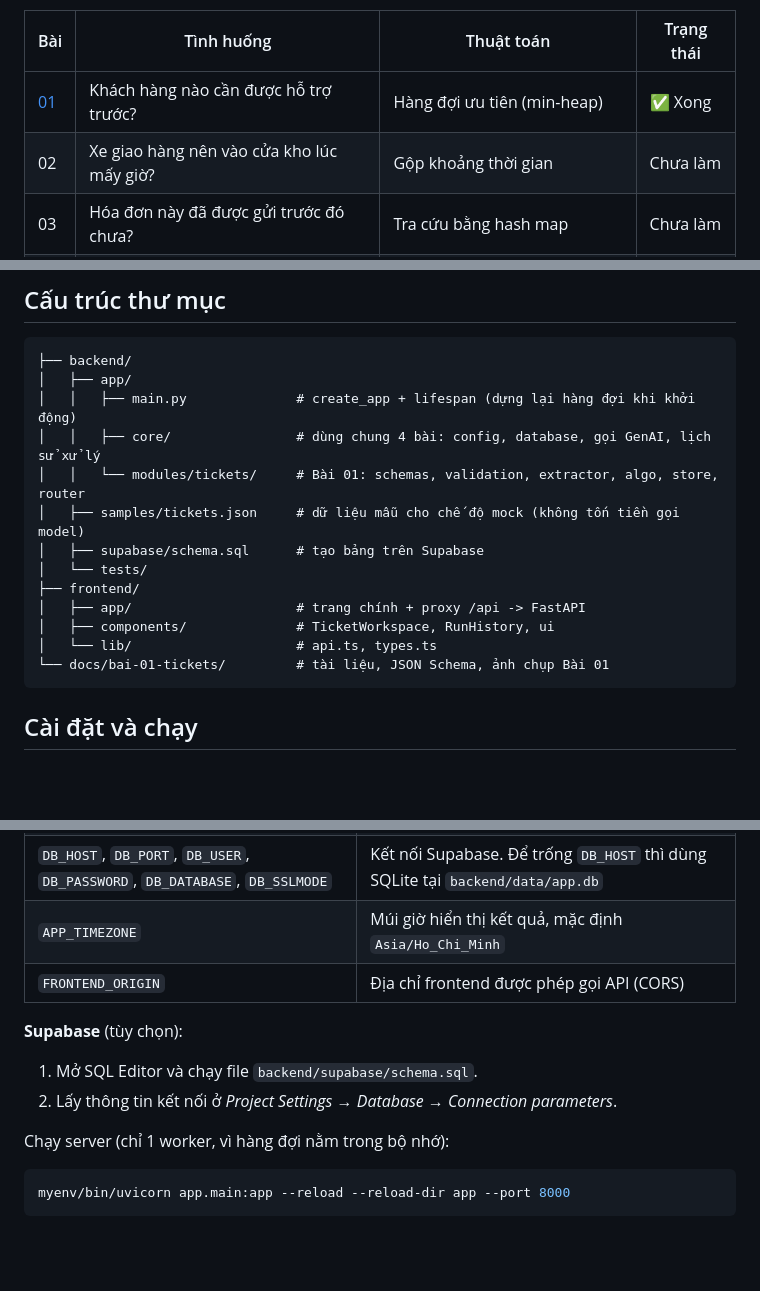
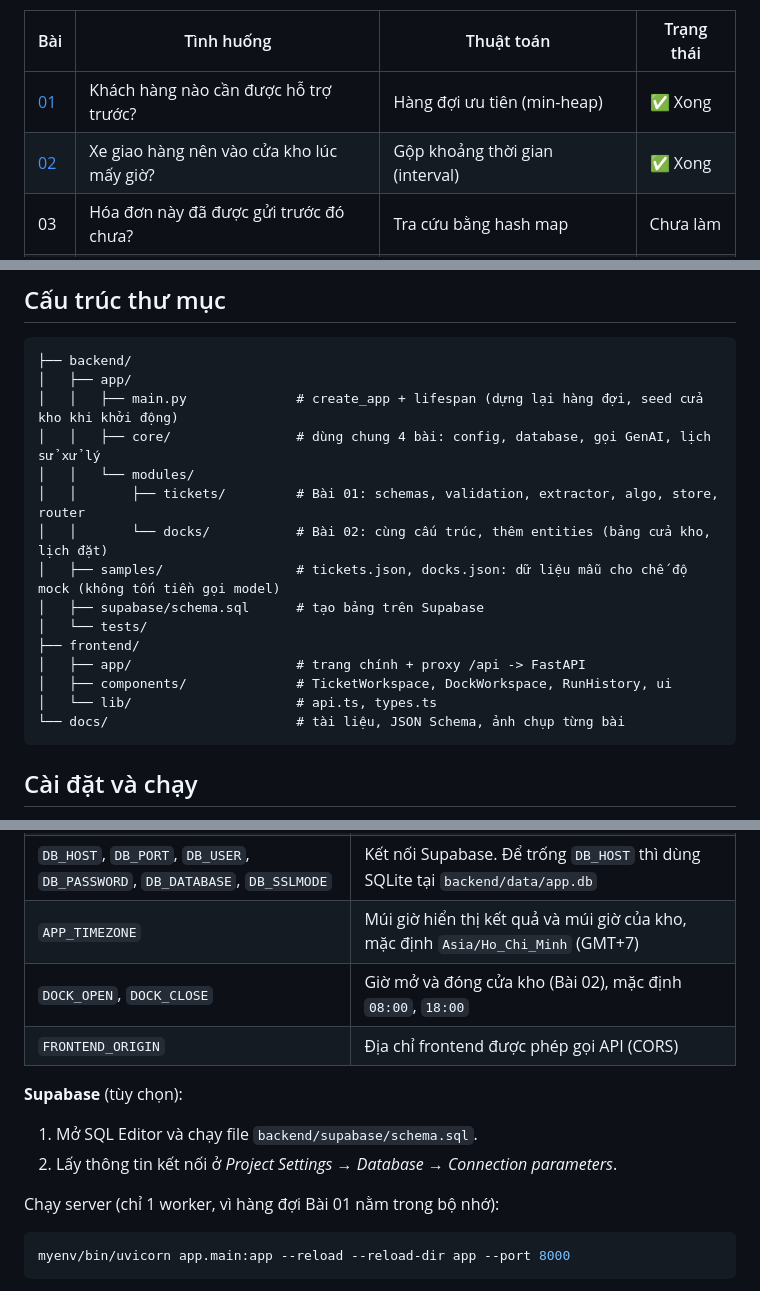
Before and after one commit to anhodev/Gen2-AI-Session4-Exercises, a Markdown page: README.md, 3 parts joined by grey strips. Drawn GitHub-style; blank space fills up the shorter version.

Commit message:
readme for exercise 2

````diff
--- a/README.md
+++ b/README.md
@@ -8,7 +8,7 @@ Bài tập Gen2-AI: 4 tình huống doanh nghiệp ghép thành **một ứng d
 | Bài | Tình huống | Thuật toán | Trạng thái |
 |---|---|---|---|
 | [01](docs/bai-01-tickets/README.md) | Khách hàng nào cần được hỗ trợ trước? | Hàng đợi ưu tiên (min-heap) | ✅ Xong |
-| 02 | Xe giao hàng nên vào cửa kho lúc mấy giờ? | Gộp khoảng thời gian | Chưa làm |
+| [02](docs/bai-02-docks/README.md) | Xe giao hàng nên vào cửa kho lúc mấy giờ? | Gộp khoảng thời gian (interval) | ✅ Xong |
 | 03 | Hóa đơn này đã được gửi trước đó chưa? | Tra cứu bằng hash map | Chưa làm |
 | 04 | Việc nào phải làm trước? | Đồ thị phụ thuộc (topological sort) | Chưa làm |
 
@@ -26,17 +26,19 @@ Bài tập Gen2-AI: 4 tình huống doanh nghiệp ghép thành **một ứng d
 ```
 ├── backend/
 │   ├── app/
-│   │   ├── main.py              # create_app + lifespan (dựng lại hàng đợi khi khởi động)
+│   │   ├── main.py              # create_app + lifespan (dựng lại hàng đợi, seed cửa kho khi khởi động)
 │   │   ├── core/                # dùng chung 4 bài: config, database, gọi GenAI, lịch sử xử lý
-│   │   └── modules/tickets/     # Bài 01: schemas, validation, extractor, algo, store, router
-│   ├── samples/tickets.json     # dữ liệu mẫu cho chế độ mock (không tốn tiền gọi model)
+│   │   └── modules/
+│   │       ├── tickets/         # Bài 01: schemas, validation, extractor, algo, store, router
+│   │       └── docks/           # Bài 02: cùng cấu trúc, thêm entities (bảng cửa kho, lịch đặt)
+│   ├── samples/                 # tickets.json, docks.json: dữ liệu mẫu cho chế độ mock (không tốn tiền gọi model)
 │   ├── supabase/schema.sql      # tạo bảng trên Supabase
 │   └── tests/
 ├── frontend/
 │   ├── app/                     # trang chính + proxy /api -> FastAPI
-│   ├── components/              # TicketWorkspace, RunHistory, ui
+│   ├── components/              # TicketWorkspace, DockWorkspace, RunHistory, ui
 │   └── lib/                     # api.ts, types.ts
-└── docs/bai-01-tickets/         # tài liệu, JSON Schema, ảnh chụp Bài 01
+└── docs/                        # tài liệu, JSON Schema, ảnh chụp từng bài
 ```
 
 ## Cài đặt và chạy
@@ -59,14 +61,15 @@ Các giá trị trong `backend/.env`:
 | `OPENAI_API_KEY`, `OPENAI_MODEL` | Key và model OpenAI. Để trống key thì app tự dùng chế độ mock |
 | `MOCK_LLM` | `true`: đọc kết quả từ `samples/`, không gọi model. `false`: gọi model thật |
 | `DB_HOST`, `DB_PORT`, `DB_USER`, `DB_PASSWORD`, `DB_DATABASE`, `DB_SSLMODE` | Kết nối Supabase. Để trống `DB_HOST` thì dùng SQLite tại `backend/data/app.db` |
-| `APP_TIMEZONE` | Múi giờ hiển thị kết quả, mặc định `Asia/Ho_Chi_Minh` |
+| `APP_TIMEZONE` | Múi giờ hiển thị kết quả và múi giờ của kho, mặc định `Asia/Ho_Chi_Minh` (GMT+7) |
+| `DOCK_OPEN`, `DOCK_CLOSE` | Giờ mở và đóng cửa kho (Bài 02), mặc định `08:00`, `18:00` |
 | `FRONTEND_ORIGIN` | Địa chỉ frontend được phép gọi API (CORS) |
 
 **Supabase** (tùy chọn):
 1. Mở SQL Editor và chạy file `backend/supabase/schema.sql`.
 2. Lấy thông tin kết nối ở *Project Settings → Database → Connection parameters*.
 
-Chạy server (chỉ 1 worker, vì hàng đợi nằm trong bộ nhớ):
+Chạy server (chỉ 1 worker, vì hàng đợi Bài 01 nằm trong bộ nhớ):
 
 ```bash
 myenv/bin/uvicorn app.main:app --reload --reload-dir app --port 8000
````
Also changed, not shown: other parts of README.md (+1 -1 lines), docs/bai-02-docks/README.md (added, +215 -0 lines), docs/bai-02-docks/images/01-thieu-thoi-luong.jpg (added), docs/bai-02-docks/images/02-goi-y-va-lich.jpg (added), docs/bai-02-docks/images/03-trung-gio-409.jpg (added), 1 other file.
